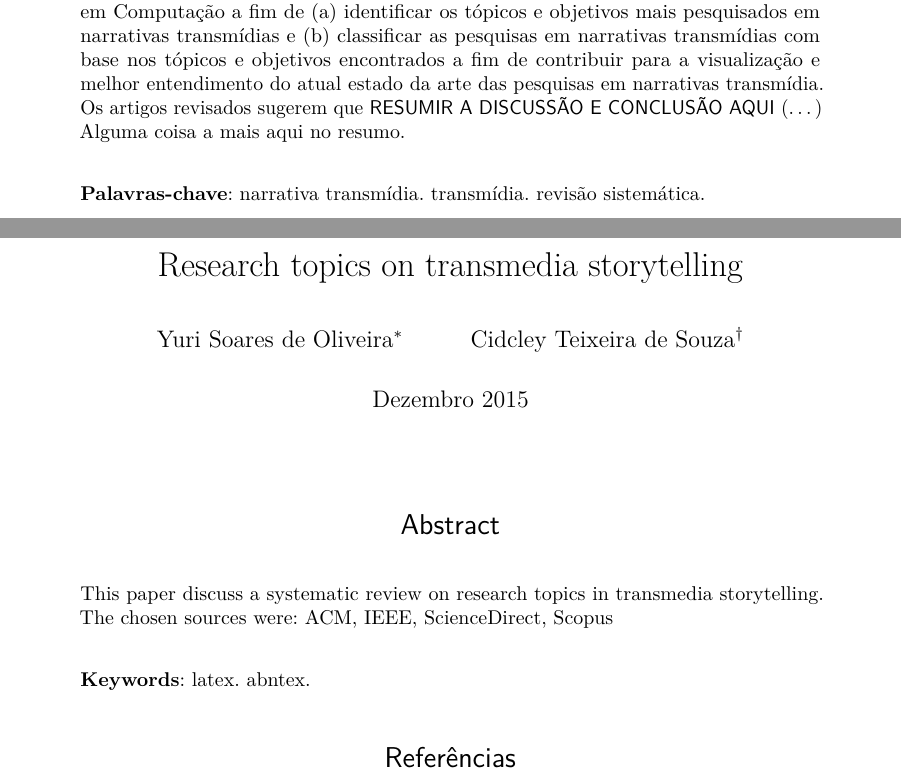
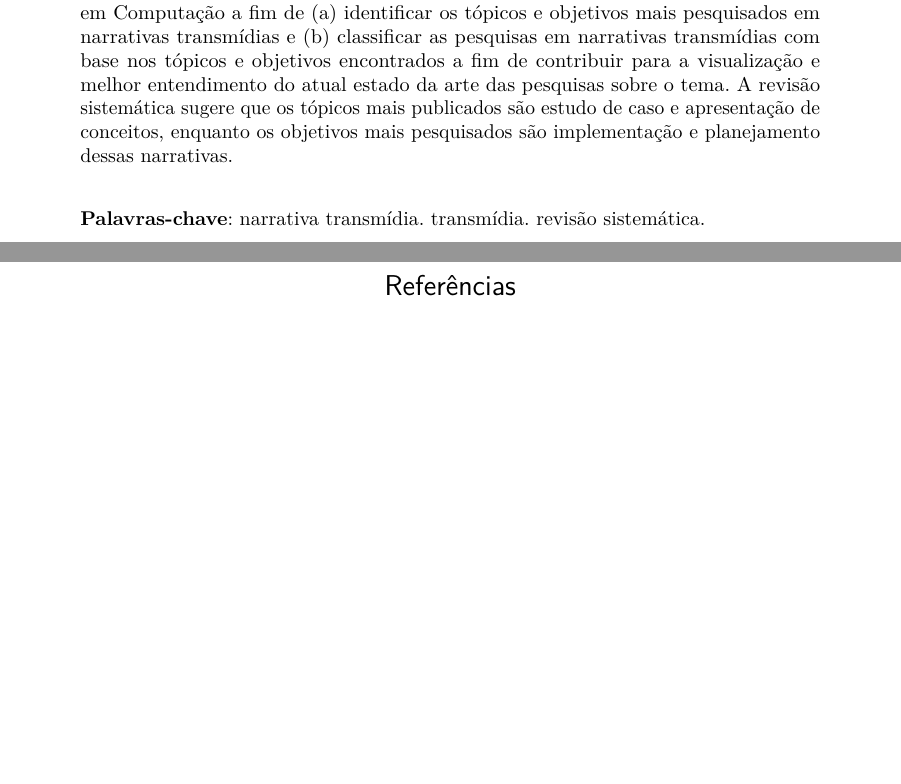
Before and after one commit to yuriploc/monografia, a LaTeX thesis (mono.tex): two parts of pages 1 and 7 of 14 before the commit and two parts of pages 1 and 6 of 13 after it, joined at a grey line, cut so that both start at the same text, the shorter picture padded with empty space. The pictures show the PDF file mono.pdf that the author committed with the source.

Commit message:
conclusão e algumas correções

```diff
--- a/mono.tex
+++ b/mono.tex
@@ -154,7 +154,7 @@ bookmarksdepth=4
 
   % resumo em português
   \begin{resumoumacoluna}
-    Esse estudo revisa a literatura de publicações científicas sobre narrativas transmídia em Computação a fim de (a) identificar os tópicos e objetivos mais pesquisados em narrativas transmídias e (b) classificar as pesquisas em narrativas transmídias com base nos tópicos e objetivos encontrados a fim de contribuir para a visualização e melhor entendimento do atual estado da arte das pesquisas em narrativas transmídia. Os artigos revisados sugerem que \textsf{RESUMIR A DISCUSSÃO E CONCLUSÃO AQUI} (\ldots) Alguma coisa a mais aqui no resumo.
+    Esse estudo revisa a literatura de publicações científicas sobre narrativas transmídia em Computação a fim de (a) identificar os tópicos e objetivos mais pesquisados em narrativas transmídias e (b) classificar as pesquisas em narrativas transmídias com base nos tópicos e objetivos encontrados a fim de contribuir para a visualização e melhor entendimento do atual estado da arte das pesquisas sobre o tema. A revisão sistemática sugere que os tópicos mais publicados são estudo de caso e apresentação de conceitos, enquanto os objetivos mais pesquisados são implementação e planejamento dessas narrativas.
 
     \vspace{\onelineskip}
 
@@ -383,31 +383,7 @@ bookmarksdepth=4
   % ----------------------------------------------------------
   \postextual
 
-  % ---
-  % Título e resumo em língua estrangeira
-  % ---
-
-  % titulo em inglês
-  \titulo{Research topics on transmedia storytelling}
-  \emptythanks
-  \maketitle
-
-  % resumo em português
-  \renewcommand{\resumoname}{Abstract}
-  \begin{resumoumacoluna}
-    \begin{otherlanguage*}{english}
-      This paper discuss a systematic review on research topics in transmedia storytelling. The chosen sources were: ACM, IEEE, ScienceDirect, Scopus
-
-      \vspace{\onelineskip}
-
-      \noindent
-      \textbf{Keywords}: latex. abntex.
-    \end{otherlanguage*}
-  \end{resumoumacoluna}
-
-  % ---
-
-  % ----------------------------------------------------------
+    % ----------------------------------------------------------
   % Referências bibliográficas
   % ----------------------------------------------------------
   \bibliography{mono}
```
Also changed, not shown: mono.pdf, mono.tex (6 more changed lines).
